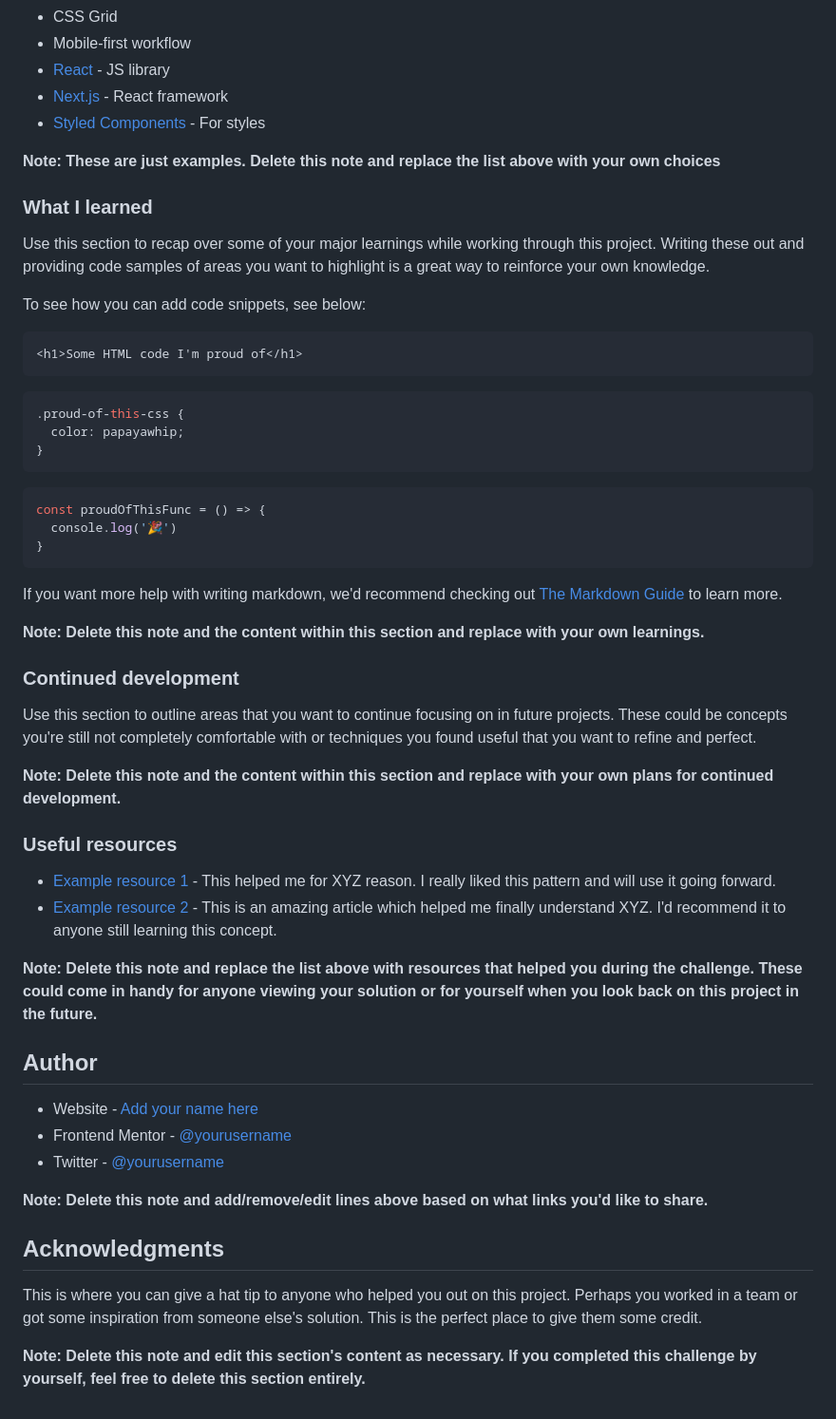
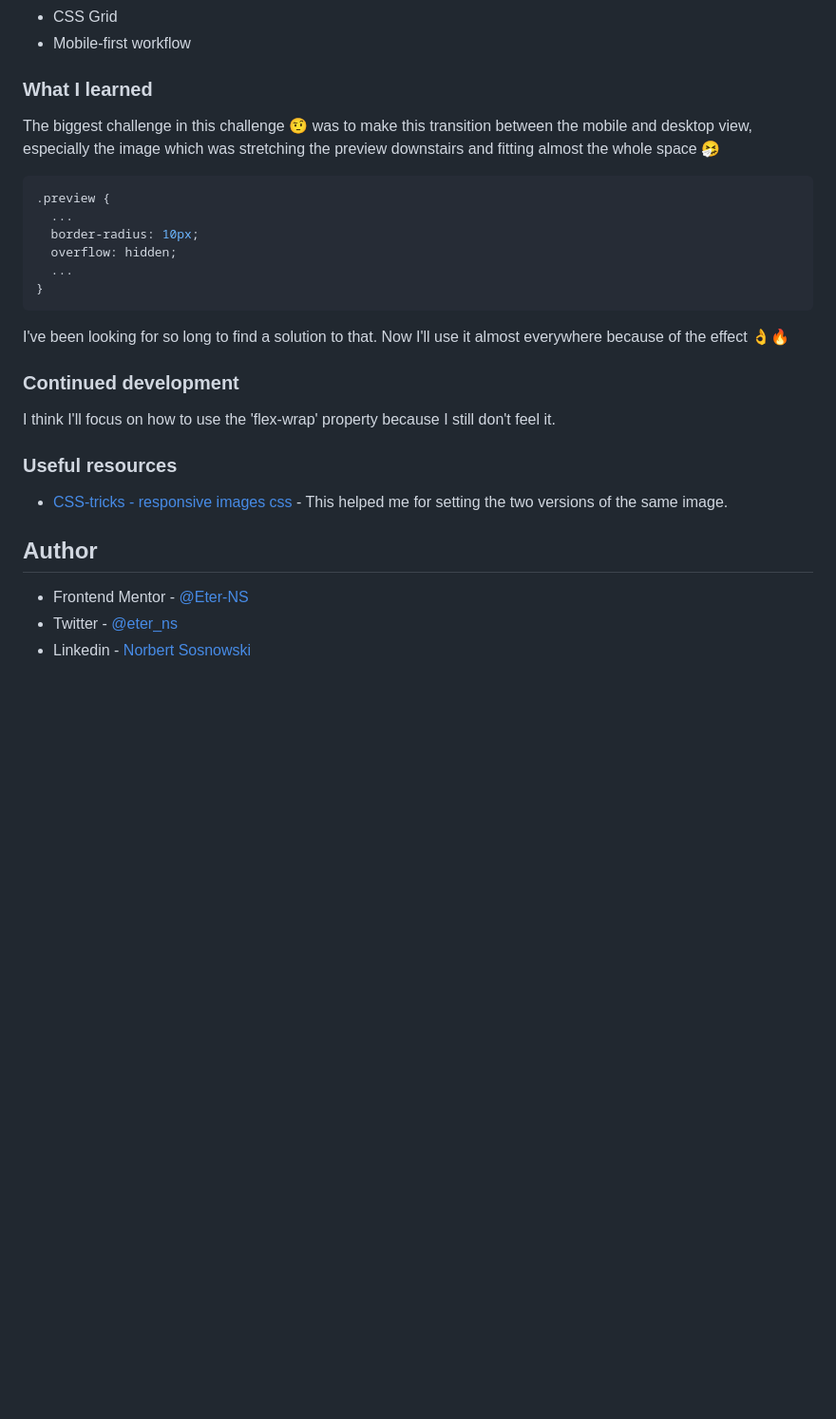
Before and after one commit to Eter-NS/product-preview-card-component, a Markdown page: README-template.md, the part around the change printed below. Shown: that part at 95% size. Rendered like a GitHub page; blank space fills up the shorter version.

Commit message:
Challenge completed, now time to deploy

````diff
--- a/README-template.md
+++ b/README-template.md
@@ -54,58 +47,33 @@ Then crop/optimize/edit your image however you like, add it to your project, and
 - CSS Grid
 - Mobile-first workflow
-- [React](https://reactjs.org/) - JS library
-- [Next.js](https://nextjs.org/) - React framework
-- [Styled Components](https://styled-components.com/) - For styles
-
-**Note: These are just examples. Delete this note and replace the list above with your own choices**
 
 ### What I learned
 
-Use this section to recap over some of your major learnings while working through this project. Writing these out and providing code samples of areas you want to highlight is a great way to reinforce your own knowledge.
+The biggest challenge in this challenge 🤨 was to make this transition between the mobile and desktop view, especially the image which was stretching the preview downstairs and fitting almost the whole space 🤧
 
-To see how you can add code snippets, see below:
-
-```html
-<h1>Some HTML code I'm proud of</h1>
-```
 ```css
-.proud-of-this-css {
-  color: papayawhip;
-}
-```
-```js
-const proudOfThisFunc = () => {
-  console.log('🎉')
+.preview {
+  ...
+  border-radius: 10px;
+  overflow: hidden;
+  ...
 }
 ```
 
-If you want more help with writing markdown, we'd recommend checking out [The Markdown Guide](https://www.markdownguide.org/) to learn more.
-
-**Note: Delete this note and the content within this section and replace with your own learnings.**
+I've been looking for so long to find a solution to that. Now I'll use it almost everywhere because of the effect 👌🔥
 
 ### Continued development
 
-Use this section to outline areas that you want to continue focusing on in future projects. These could be concepts you're still not completely comfortable with or techniques you found useful that you want to refine and perfect.
-
-**Note: Delete this note and the content within this section and replace with your own plans for continued development.**
+I think I'll focus on how to use the 'flex-wrap' property because I still don't feel it.
 
 ### Useful resources
 
-- [Example resource 1](https://www.example.com) - This helped me for XYZ reason. I really liked this pattern and will use it going forward.
-- [Example resource 2](https://www.example.com) - This is an amazing article which helped me finally understand XYZ. I'd recommend it to anyone still learning this concept.
-
-**Note: Delete this note and replace the list above with resources that helped you during the challenge. These could come in handy for anyone viewing your solution or for yourself when you look back on this project in the future.**
+- [CSS-tricks - responsive images css](https://css-tricks.com/responsive-images-css/) - This helped me for setting the two versions of the same image.
 
 ## Author
 
-- Website - [Add your name here](https://www.your-site.com)
-- Frontend Mentor - [@yourusername](https://www.frontendmentor.io/profile/yourusername)
-- Twitter - [@yourusername](https://www.twitter.com/yourusername)
+<!-- - Website - [Norbert Sosnowski](https://www.your-site.com) -->
 
-**Note: Delete this note and add/remove/edit lines above based on what links you'd like to share.**
-
-## Acknowledgments
-
-This is where you can give a hat tip to anyone who helped you out on this project. Perhaps you worked in a team or got some inspiration from someone else's solution. This is the perfect place to give them some credit.
-
-**Note: Delete this note and edit this section's content as necessary. If you completed this challenge by yourself, feel free to delete this section entirely.**
+- Frontend Mentor - [@Eter-NS](https://www.frontendmentor.io/profile/Eter-NS)
+- Twitter - [@eter_ns](https://www.twitter.com/eter_ns)
+- Linkedin - [Norbert Sosnowski](https://www.linkedin.com/in/norbert-sosnowski-629535197/)
````
Also changed, not shown: other parts of README-template.md (+5 -12 lines), screenshots/screenshot-desktop.jpeg (added), screenshots/screenshot-mobile.jpeg (added), 2 other files.
